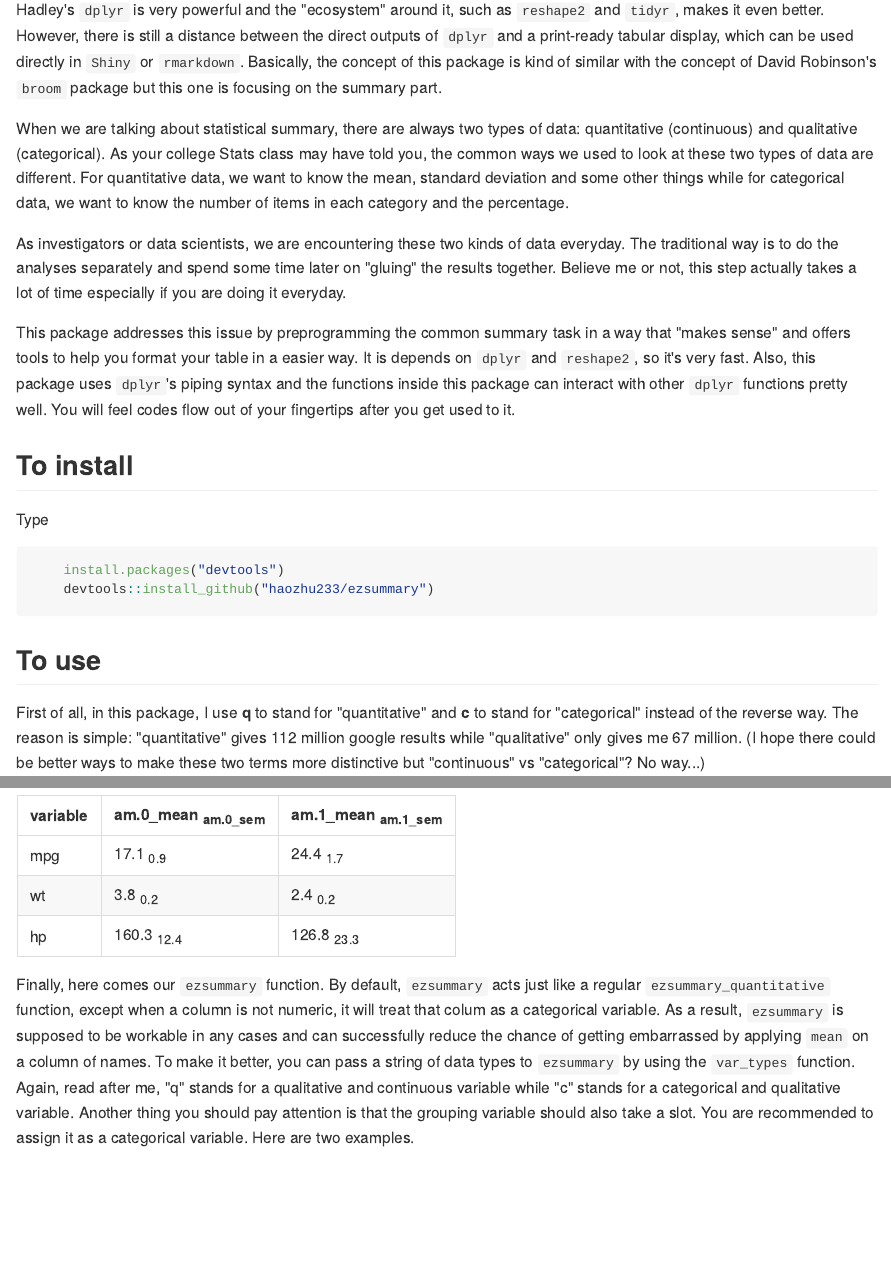
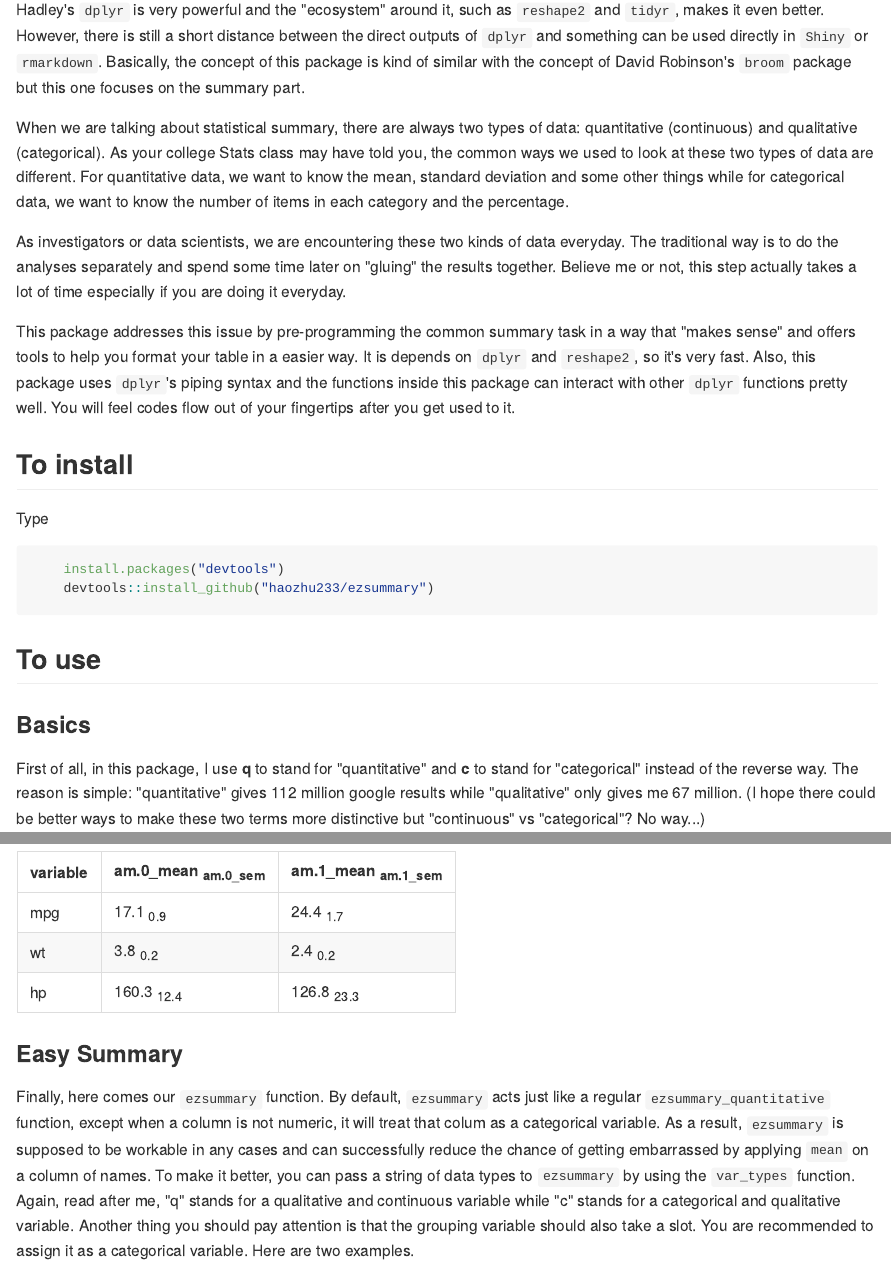
Before and after one commit to haozhu233/ezsummary, an R Markdown document (README.Rmd): the page in a window 1100 px wide, from 220 px down, and a second part further down, joined at a grey line. The pictures show the output file README.md that the author committed with the source, drawn offline in the style of GitHub; badge pictures from the web are left out.

Commit message:
Minor Changes on README

````diff
--- a/README.Rmd
+++ b/README.Rmd
@@ -19,13 +19,13 @@ Travis CI: [![Build Status](https://travis-ci.org/haozhu233/ezsummary.svg?branch
 
 
 ## Introduction
-Hadley's `dplyr` is very powerful and the "ecosystem" around it, such as `reshape2` and `tidyr`, makes it even better. However, there is still a distance between the direct outputs of `dplyr` and a print-ready tabular display, which can be used directly in `Shiny` or `rmarkdown`. Basically, the concept of this package is kind of similar with the concept of David Robinson's `broom` package but this one is focusing on the summary part.
+Hadley's `dplyr` is very powerful and the "ecosystem" around it, such as `reshape2` and `tidyr`, makes it even better. However, there is still a short distance between the direct outputs of `dplyr` and something can be used directly in `Shiny` or `rmarkdown`. Basically, the concept of this package is kind of similar with the concept of David Robinson's `broom` package but this one focuses on the summary part.
 
 When we are talking about statistical summary, there are always two types of data: quantitative (continuous) and qualitative (categorical). As your college Stats class may have told you, the common ways we used to look at these two types of data are different. For quantitative data, we want to know the mean, standard deviation and some other things while for categorical data, we want to know the number of items in each category and the percentage.
 
 As investigators or data scientists, we are encountering these two kinds of data everyday. The traditional way is to do the analyses separately and spend some time later on "gluing" the results together. Believe me or not, this step actually takes a lot of time especially if you are doing it everyday.
 
-This package addresses this issue by preprogramming the common summary task in a way that "makes sense" and offers tools to help you format your table in a easier way. It is depends on `dplyr` and `reshape2`, so it's very fast. Also, this package uses `dplyr`'s piping syntax and the functions inside this package can interact with other `dplyr` functions pretty well. You will feel codes flow out of your fingertips after you get used to it.
+This package addresses this issue by pre-programming the common summary task in a way that "makes sense" and offers tools to help you format your table in a easier way. It is depends on `dplyr` and `reshape2`, so it's very fast. Also, this package uses `dplyr`'s piping syntax and the functions inside this package can interact with other `dplyr` functions pretty well. You will feel codes flow out of your fingertips after you get used to it.
 
 ## To install
 Type
@@ -35,6 +35,8 @@ Type
 ```
 
 ## To use
+
+### Basics
 
 First of all, in this package, I use **q** to stand for "quantitative" and **c** to stand for "categorical" instead of the reverse way. The reason is simple: "quantitative" gives 112 million google results while "qualitative" only gives me 67 million. (I hope there could be better ways to make these two terms more distinctive but "continuous" vs "categorical"? No way...)
 
@@ -111,6 +113,7 @@ kable(
   )
 ```
 
+### Easy Summary
 Finally, here comes our `ezsummary` function. By default, `ezsummary` acts just like a regular `ezsummary_quantitative` function, except when a column is not numeric, it will treat that colum as a categorical variable. As a result, `ezsummary` is supposed to be workable in any cases and can successfully reduce the chance of getting embarrassed by applying `mean` on a column of names. To make it better, you can pass a string of data types to `ezsummary` by using the `var_types` function. Again, read after me, "q" stands for a qualitative and continuous variable while "c" stands for a categorical and qualitative variable. Another thing you should pay attention is that the grouping variable should also take a slot. You are recommended to assign it as a categorical variable. Here are two examples.
 
 ```{r}
````
Also changed, not shown: README.md, README.Rmd (2 more changed lines).
